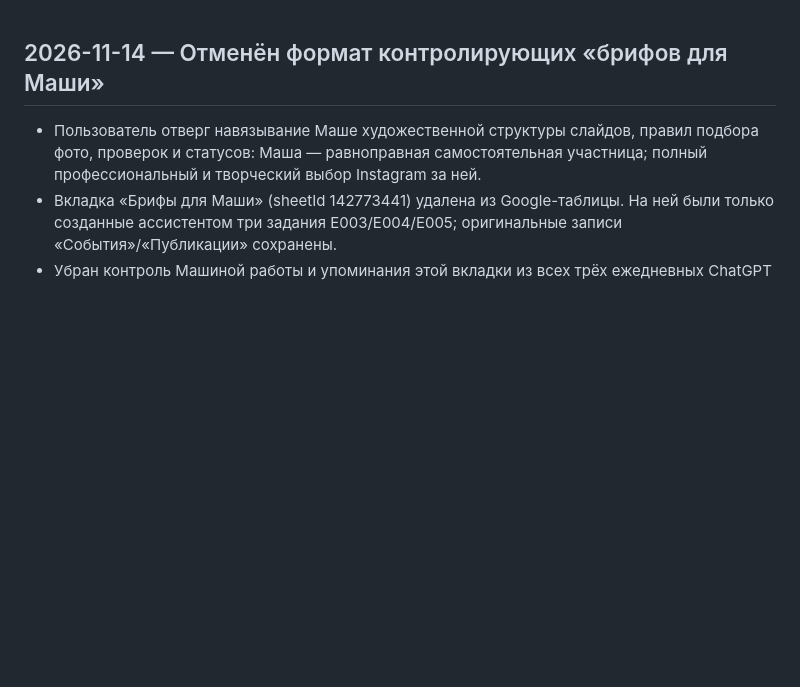
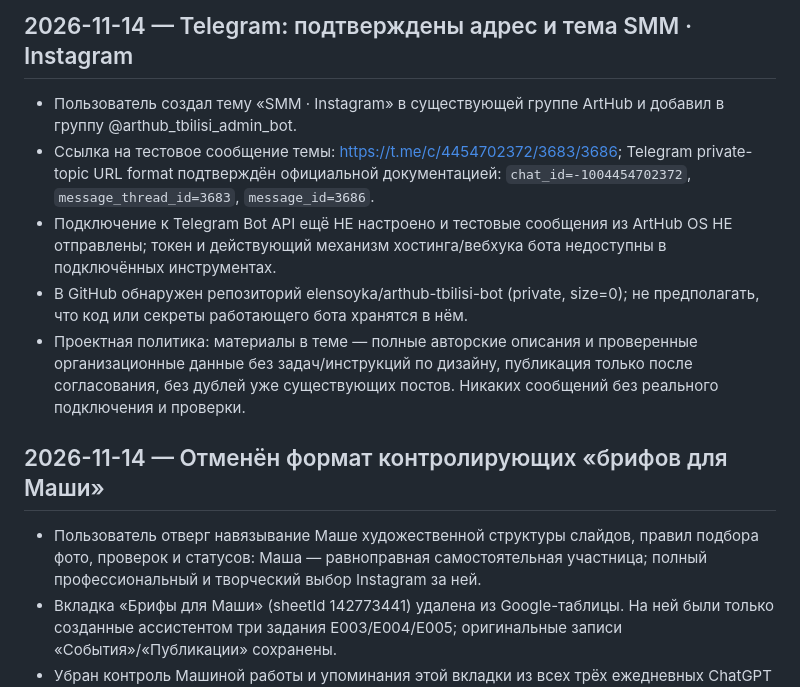
Before and after one commit to elensoyka/arthub-site4, a Markdown page: CHANGELOG.md, the part around the change. Drawn GitHub-style; blank space fills up the shorter version.

Commit message:
docs: capture verified Telegram SMM topic routing and pending integration

```diff
--- a/CHANGELOG.md
+++ b/CHANGELOG.md
@@ -1,3 +1,11 @@
+## 2026-11-14 — Telegram: подтверждены адрес и тема SMM · Instagram
+
+- Пользователь создал тему «SMM · Instagram» в существующей группе ArtHub и добавил в группу @arthub_tbilisi_admin_bot.
+- Ссылка на тестовое сообщение темы: https://t.me/c/4454702372/3683/3686; Telegram private-topic URL format подтверждён официальной документацией: `chat_id=-1004454702372`, `message_thread_id=3683`, `message_id=3686`.
+- Подключение к Telegram Bot API ещё НЕ настроено и тестовые сообщения из ArtHub OS НЕ отправлены; токен и действующий механизм хостинга/вебхука бота недоступны в подключённых инструментах.
+- В GitHub обнаружен репозиторий elensoyka/arthub-tbilisi-bot (private, size=0); не предполагать, что код или секреты работающего бота хранятся в нём.
+- Проектная политика: материалы в теме — полные авторские описания и проверенные организационные данные без задач/инструкций по дизайну, публикация только после согласования, без дублей уже существующих постов. Никаких сообщений без реального подключения и проверки.
+
 ## 2026-11-14 — Отменён формат контролирующих «брифов для Маши»
 
 - Пользователь отверг навязывание Маше художественной структуры слайдов, правил подбора фото, проверок и статусов: Маша — равноправная самостоятельная участница; полный профессиональный и творческий выбор Instagram за ней.
```
